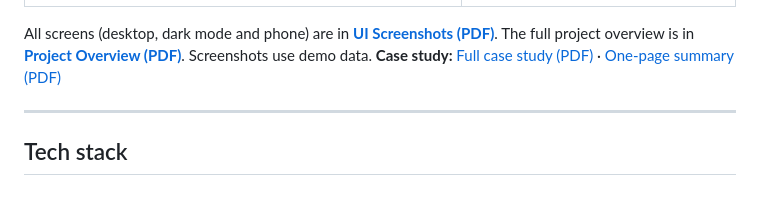
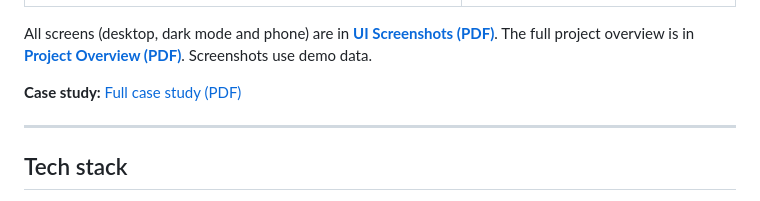
Before and after one commit to zaidmuzaffar/star-pump-house, a Markdown page: README.md, the part around the change. GitHub-like rendering.

```diff
--- a/README.md
+++ b/README.md
@@ -106,7 +106,8 @@ I built this for my own shop, where it is used every day in place of paper regis
 | ![Ask AI](docs/screenshots/ai.png) | ![Phone](docs/screenshots/phone.png) |
 
 All screens (desktop, dark mode and phone) are in **[UI Screenshots (PDF)](docs/screenshots/Star_Pump_House_UI_Screenshots.pdf)**. The full project overview is in **[Project Overview (PDF)](docs/screenshots/Star_Pump_House_Project_Overview.pdf)**. Screenshots use demo data.
-**Case study:** [Full case study (PDF)](docs/screenshots/Star_Pump_House_Full_Case_Study.pdf) · [One-page summary (PDF)](docs/screenshots/Star_Pump_House_Case_Study.pdf)
+
+**Case study:** [Full case study (PDF)](docs/screenshots/Star_Pump_House_Full_Case_Study.pdf)
 
 ---
 
```
